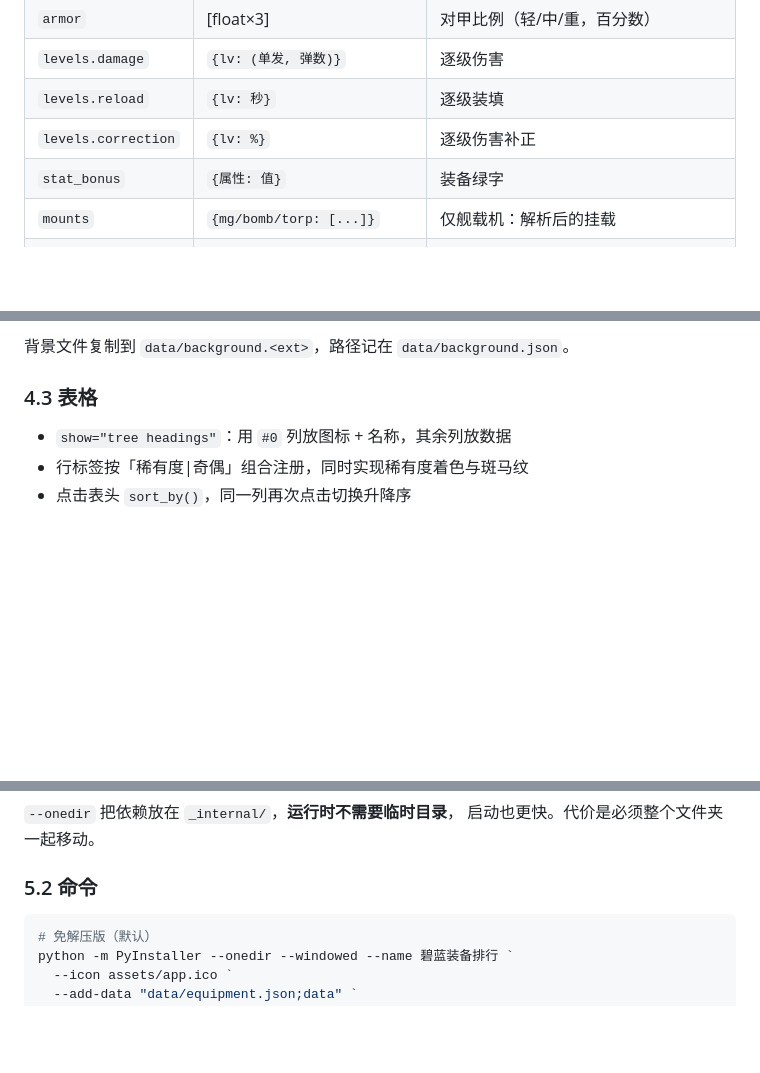
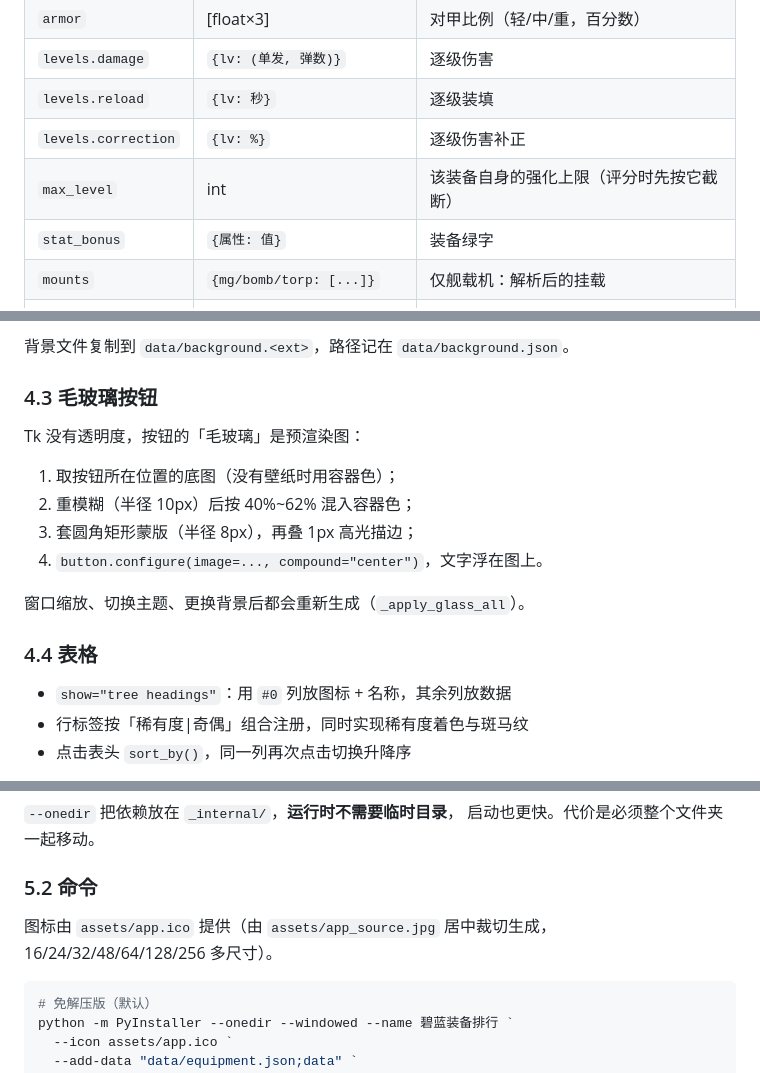
Before and after one commit to liming1334/AzurLane-GearReview, a Markdown page: docs/开发文档.md, 3 parts joined by grey strips. Drawn GitHub-style; blank space fills up the shorter version.

````diff
--- a/docs/开发文档.md
+++ b/docs/开发文档.md
@@ -41,6 +41,7 @@
 | `levels.damage` | `{lv: (单发, 弹数)}` | 逐级伤害 |
 | `levels.reload` | `{lv: 秒}` | 逐级装填 |
 | `levels.correction` | `{lv: %}` | 逐级伤害补正 |
+| `max_level` | int | 该装备自身的强化上限（评分时先按它截断） |
 | `stat_bonus` | `{属性: 值}` | 装备绿字 |
 | `mounts` | `{mg/bomb/torp: [...]}` | 仅舰载机：解析后的挂载 |
 | `score` | `{对空/轻甲/中甲/重甲: {...}}` | 评分结果（运行时写入） |
@@ -135,7 +136,18 @@ Tk 没有真正的透明控件，所以采用「底图 + 留白」策略：
 
 背景文件复制到 `data/background.<ext>`，路径记在 `data/background.json`。
 
-### 4.3 表格
+### 4.3 毛玻璃按钮
+
+Tk 没有透明度，按钮的「毛玻璃」是预渲染图：
+
+1. 取按钮所在位置的底图（没有壁纸时用容器色）；
+2. 重模糊（半径 10px）后按 40%~62% 混入容器色；
+3. 套圆角矩形蒙版（半径 8px），再叠 1px 高光描边；
+4. `button.configure(image=..., compound="center")`，文字浮在图上。
+
+窗口缩放、切换主题、更换背景后都会重新生成（`_apply_glass_all`）。
+
+### 4.4 表格
 
 - `show="tree headings"`：用 `#0` 列放图标 + 名称，其余列放数据
 - 行标签按「稀有度|奇偶」组合注册，同时实现稀有度着色与斑马纹
@@ -155,6 +167,9 @@ PyInstaller 单文件模式启动时要把运行库解压到 `%TEMP%`，
 启动也更快。代价是必须整个文件夹一起移动。
 
 ### 5.2 命令
+
+图标由 `assets/app.ico` 提供（由 `assets/app_source.jpg` 居中裁切生成，
+16/24/32/48/64/128/256 多尺寸）。
 
 ```powershell
 # 免解压版（默认）
````
Also changed, not shown: README.md (+3 -1 lines), docs/计算逻辑.md (+14 -2 lines), assets/app.png, assets/app_source.jpg (added), assets/preview.png, assets/preview_bg.png, assets/preview_night.png, 5 other files.
